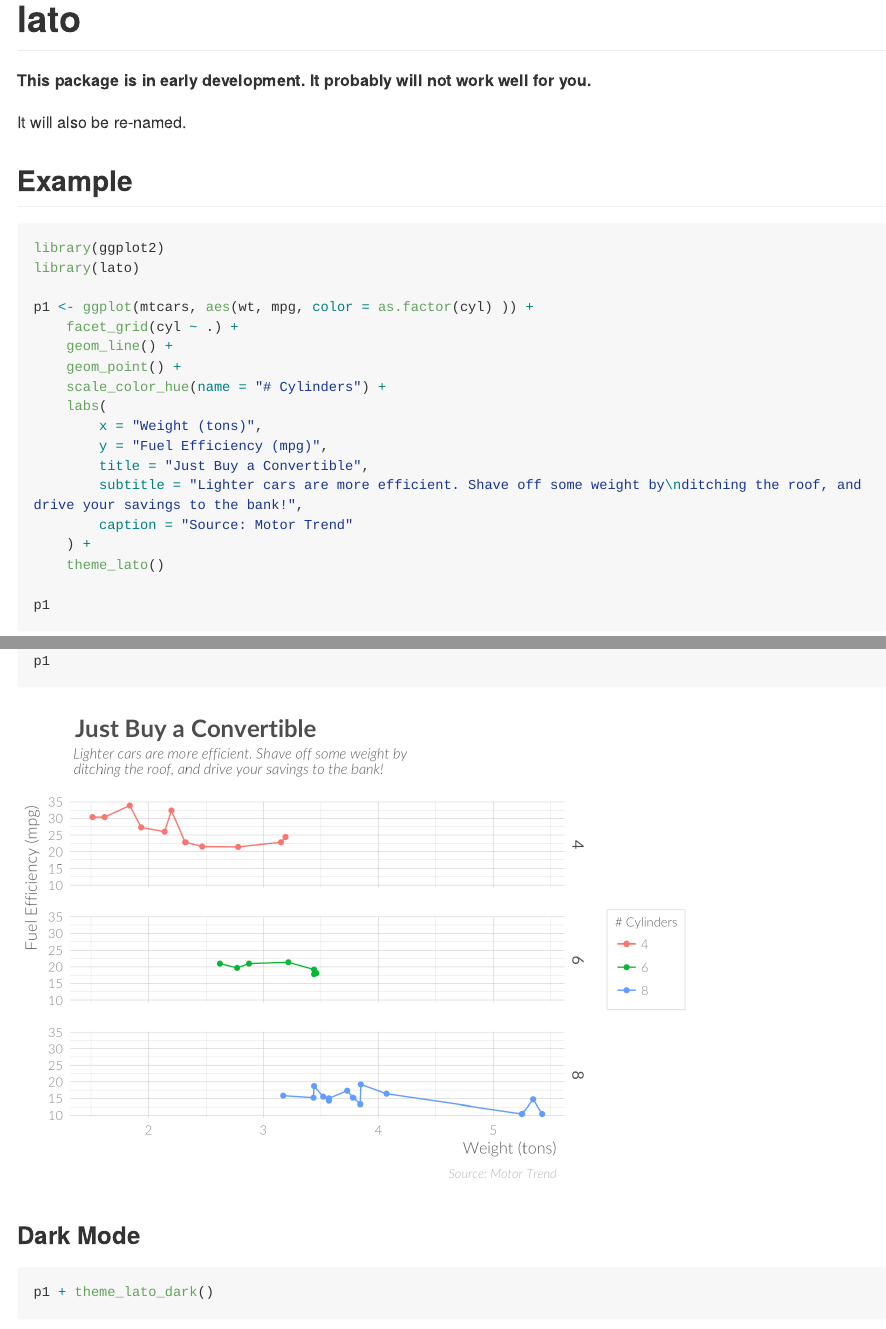
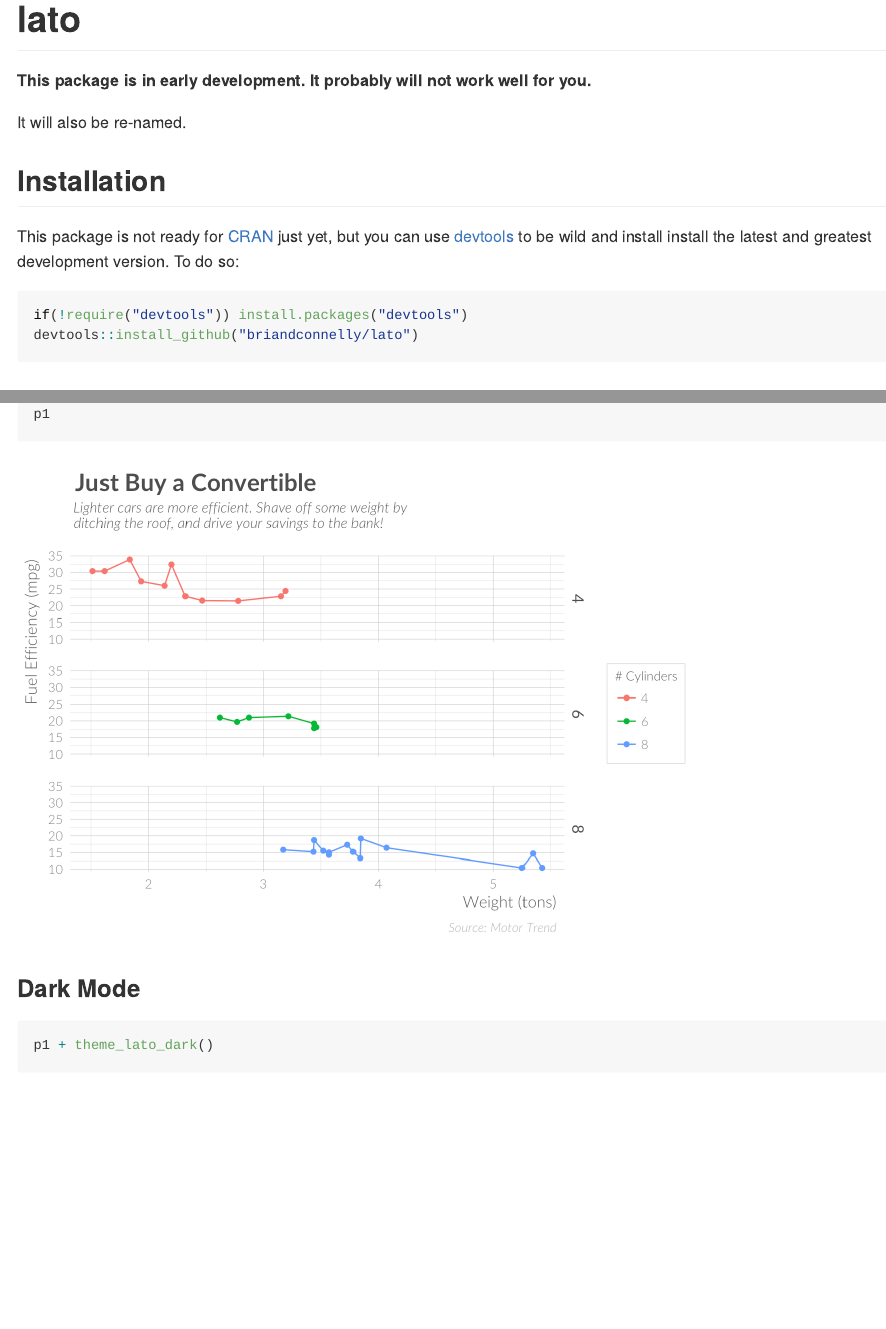
Before and after one commit to briandconnelly/lato, an R Markdown document (README.Rmd): the page in a window 1100 px wide, from its top, and a second part further down, joined at a grey line. The pictures show the output file README.md that the author committed with the source, drawn offline in the style of GitHub; long lines of code are wrapped; badge pictures from the web are left out.

Commit message:
Added install info to README

````diff
--- a/README.Rmd
+++ b/README.Rmd
@@ -23,6 +23,16 @@ knitr::opts_chunk$set(
 **This package is in early development. It probably will not work well for you.**
 
 It will also be re-named.
+
+
+## Installation
+
+This package is not ready for [CRAN](http://cran.r-project.org/) just yet, but you can use [devtools](http://cran.r-project.org/web/packages/devtools/index.html) to be wild and install install the latest and greatest development version. To do so:
+
+```{r installation, eval=FALSE}
+if(!require("devtools")) install.packages("devtools")
+devtools::install_github("briandconnelly/lato")
+```
 
 
 ## Example
````
Also changed, not shown: README.md.
